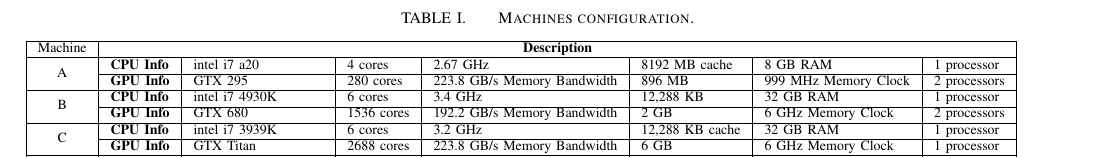
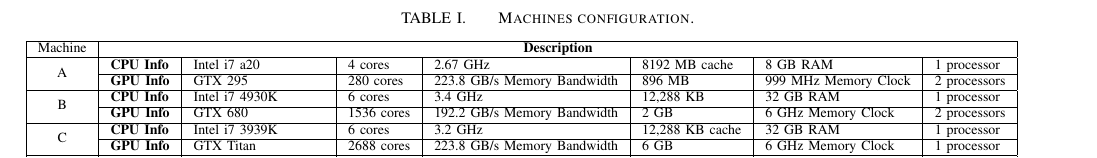
Before and after one commit to luisfsantana/Artigo_Conferencia, a LaTeX paper (ArtigoCCGrid.tex): part of page 6 of 10, cut so that both start at the same text. Compiled offline with pdfLaTeX.

Commit message:
intel -> Intel

```diff
--- a/ArtigoCCGrid.tex
+++ b/ArtigoCCGrid.tex
@@ -1081,18 +1081,19 @@
 We used three different machines to evaluate our algorithm, presented in Table~\ref{table:machines}. We performed the experiments using four scenarios: with one machine (A), with two machines (A, B), with three machines (A, B, C) and four machines (A, B, C and D). The machine A has a CPU with 4 cores and two GPUs with 280 cores. The machine B has 1 CPU with 6 cores and two GPUs with 1536 cores. The machine C has 1 CPU with 6 cores and 1 GPU with 2688 cores and finally the machine D has 1 CPU with 14 cores and 2 GPUs with X cores.
 
 
+%DC: corrigir última linha da tabela
 \begin{table*}[t]
 \begin{scriptsize}
 \caption{Machines configuration.\label{table:machines}}
 \begin{tabular}{|c|l|l|l|l|l|l|l|} \hline
 \multicolumn{1}{|l|}{Machine} & \multicolumn{7}{|c|}{\textbf{Description}}                                                                                                                \\ \hline
-\multirow{2}{*}{A}          & \textbf{CPU Info} & intel i7 a20         & 4 cores    & 2.67 GHz                    & 8192 MB cache   & 8 GB RAM             & 1 processor  \\ \cline{2-8}
+\multirow{2}{*}{A}          & \textbf{CPU Info} & Intel i7 a20         & 4 cores    & 2.67 GHz                    & 8192 MB cache   & 8 GB RAM             & 1 processor  \\ \cline{2-8}
                             & \textbf{GPU Info} & GTX 295              & 280 cores  & 223.8 GB/s Memory Bandwidth & 896 MB          & 999 MHz Memory Clock & 2 processors \\ \hline
-\multirow{2}{*}{B}          & \textbf{CPU Info} & intel i7 4930K       & 6 cores    & 3.4 GHz                     & 12,288 KB       & 32 GB RAM            & 1 processor  \\  \cline{2-8}
+\multirow{2}{*}{B}          & \textbf{CPU Info} & Intel i7 4930K       & 6 cores    & 3.4 GHz                     & 12,288 KB       & 32 GB RAM            & 1 processor  \\  \cline{2-8}
                             & \textbf{GPU Info} & GTX 680              & 1536 cores & 192.2 GB/s Memory Bandwidth & 2 GB            & 6 GHz Memory Clock   & 2 processors \\ \hline
-\multirow{2}{*}{C}          & \textbf{CPU Info} & intel i7 3939K       & 6 cores    & 3.2 GHz                     & 12,288 KB cache & 32 GB RAM            & 1 processor  \\  \cline{2-8}
+\multirow{2}{*}{C}          & \textbf{CPU Info} & Intel i7 3939K       & 6 cores    & 3.2 GHz                     & 12,288 KB cache & 32 GB RAM            & 1 processor  \\  \cline{2-8}
                             & \textbf{GPU Info} & GTX Titan            & 2688 cores & 223.8 GB/s Memory Bandwidth & 6 GB            & 6 GHz Memory Clock   & 1 processor  \\ \hline
-\multirow{2}{*}{D}          & \textbf{CPU Info} & intel Xeon E5-2695V3 & 14 cores   & 2.3 GHz                     & 35 MB           & 32 GB RAM            & 1 processor  \\  \cline{2-8}
+\multirow{2}{*}{D}          & \textbf{CPU Info} & Intel Xeon E5-2695V3 & 14 cores   & 2.3 GHz                     & 35 MB           & 32 GB RAM            & 1 processor  \\  \cline{2-8}
                             & \textbf{GPU Info} & ?                    & ?          & ?                           & ?               & ?                    &            \\ \hline
 \end{tabular}
 \end{scriptsize}
```
